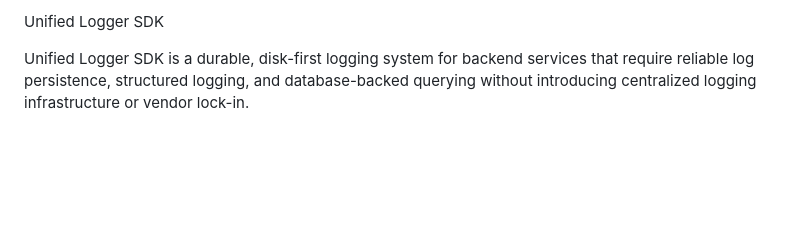
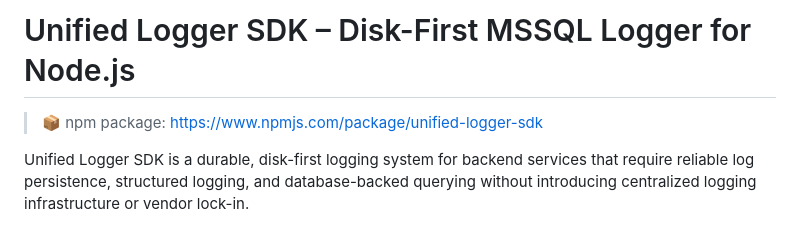
Before and after one commit to aritvyas/unified-logger-sdk, a Markdown page: README.md, the part around the change. GitHub-like rendering; blank space fills up the shorter version.

Commit message:
Update README.md
docs: add npm link and SEO-friendly README title

```diff
--- a/README.md
+++ b/README.md
@@ -1,4 +1,6 @@
-Unified Logger SDK
+# Unified Logger SDK – Disk-First MSSQL Logger for Node.js
+
+> 📦 npm package: https://www.npmjs.com/package/unified-logger-sdk
 
 Unified Logger SDK is a durable, disk-first logging system for backend services that require reliable log persistence, structured logging, and database-backed querying without introducing centralized logging infrastructure or vendor lock-in.
 
```
